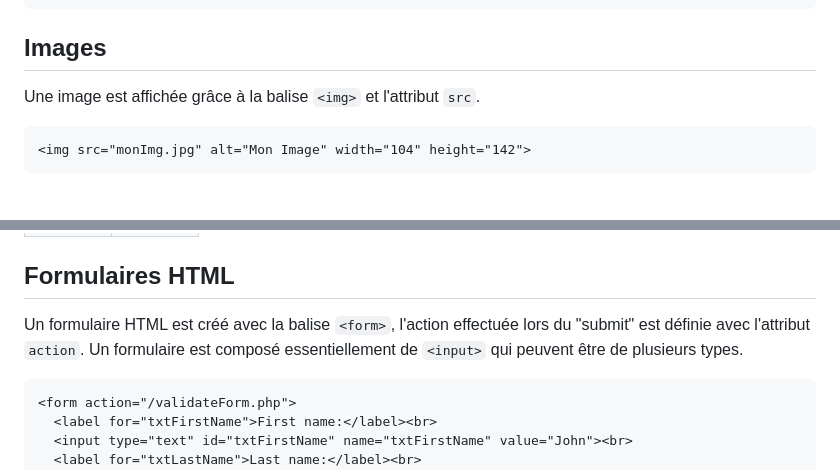
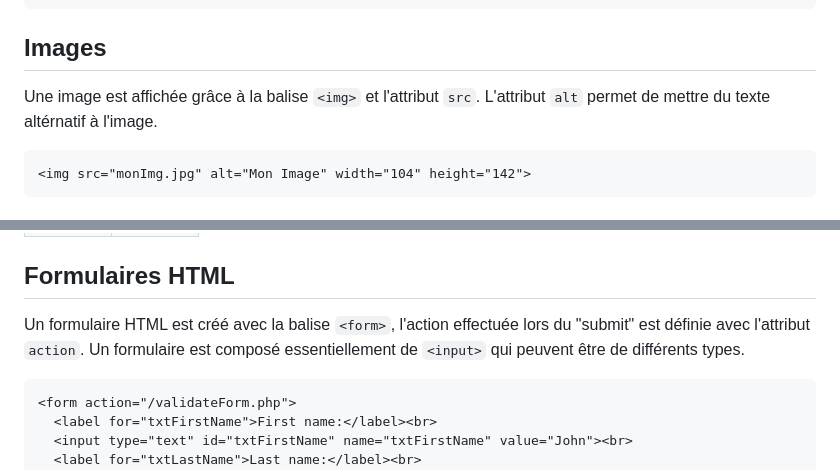
Before and after one commit to EtienneGui97/fullstack, a Markdown page: documentation/021_Fondamentaux.md, 2 parts joined by grey strips. Rendered like a GitHub page.

Commit message:
Corrections

````diff
--- a/documentation/021_Fondamentaux.md
+++ b/documentation/021_Fondamentaux.md
@@ -88,7 +88,7 @@ La navigation en HTML se fait grâce à la balise `<a>` et l'attribut `href`. La
 <p>Contenu de la section 1.</p>
 ```
 ## Images
-Une image est affichée grâce à la balise `<img>` et l'attribut `src`.
+Une image est affichée grâce à la balise `<img>` et l'attribut `src`. L'attribut `alt` permet de mettre du texte altérnatif à l'image.
 ```HTML
 <img src="monImg.jpg" alt="Mon Image" width="104" height="142">
 ```
@@ -186,7 +186,7 @@ Un tableau est définit avec la balise `<table>`, les lignes par `<tr>`, les col
 
 
 ## Formulaires HTML
-Un formulaire HTML est créé avec la balise `<form>`, l'action effectuée lors du "submit" est définie avec l'attribut `action`. Un formulaire est composé essentiellement de `<input>` qui peuvent être de plusieurs types.
+Un formulaire HTML est créé avec la balise `<form>`, l'action effectuée lors du "submit" est définie avec l'attribut `action`. Un formulaire est composé essentiellement de `<input>` qui peuvent être de différents types.
 
 ```HTML
 <form action="/validateForm.php">
````
Also changed, not shown: documentation/031_Debutant.md (+1 -0 lines).
